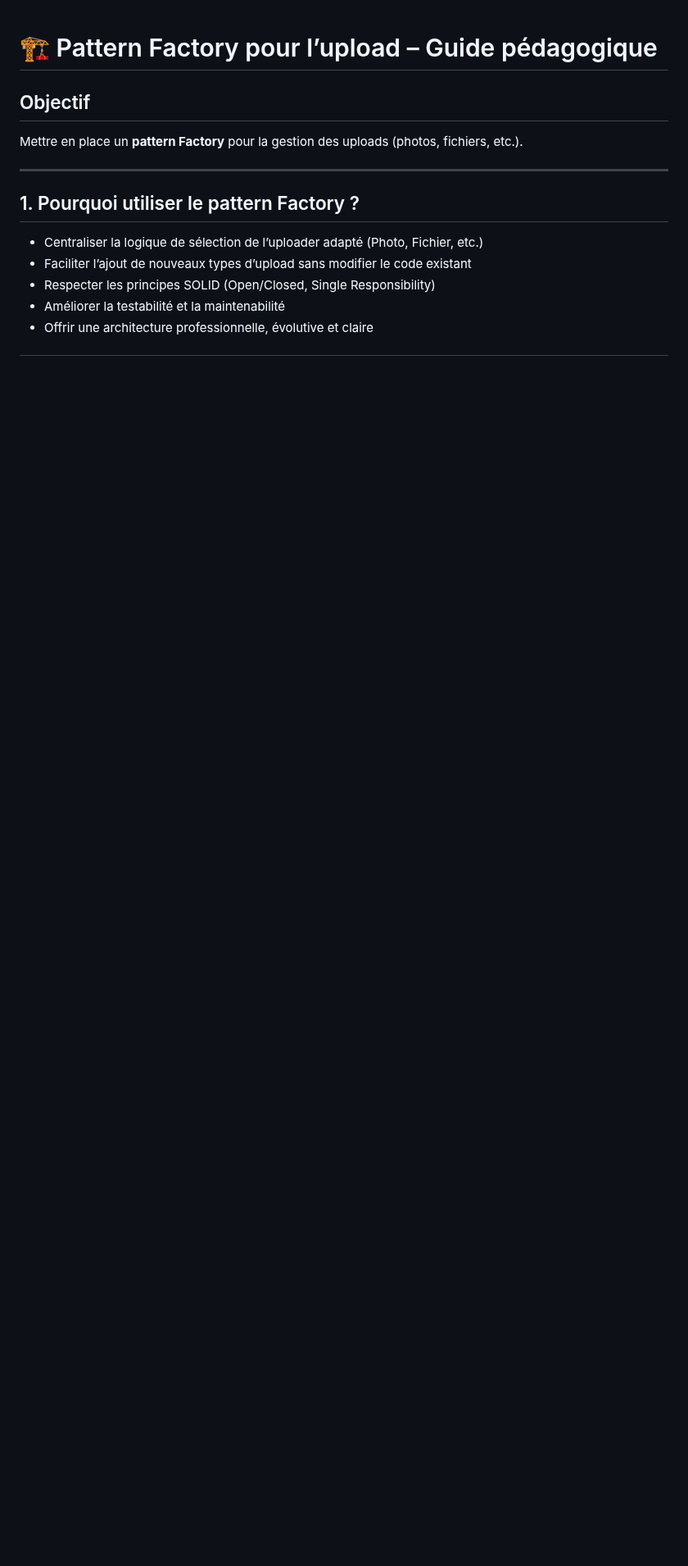
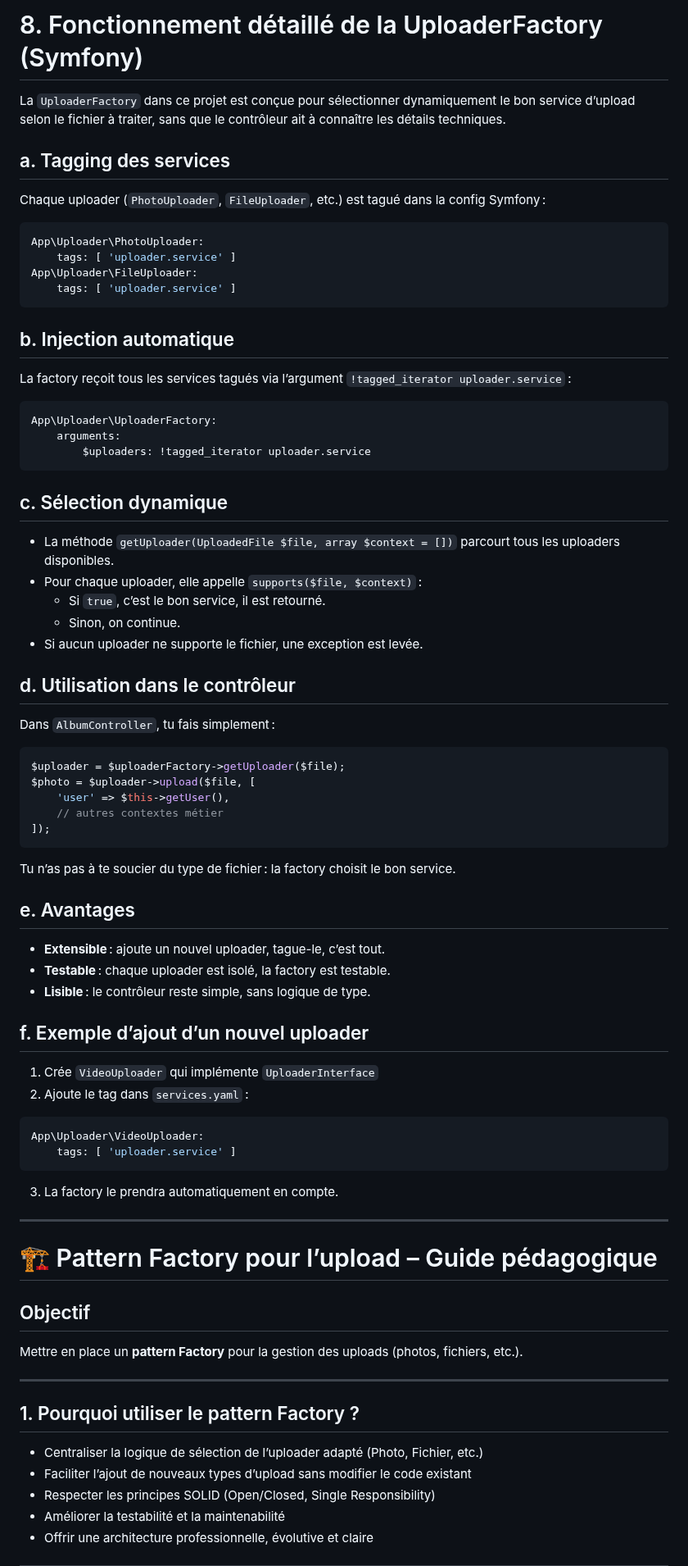
Before and after one commit to ronan-develop/home-cloud, a Markdown page: docs/factory-upload.md, the part around the change. Shown at 82% size. GitHub-like rendering; blank space fills up the shorter version.

Commit message:
📝 docs(factory): ajout explication détaillée UploaderFactory Symfony
Ajoute une section complète sur le fonctionnement concret de la UploaderFactory (tagging, injection, sélection dynamique, usage contrôleur, extension) dans le guide pédagogique.

Permet une compréhension avancée de l’architecture et de l’intégration Symfony pour les uploads.

````diff
--- a/docs/factory-upload.md
+++ b/docs/factory-upload.md
@@ -1,3 +1,70 @@
+# 8. Fonctionnement détaillé de la UploaderFactory (Symfony)
+
+La `UploaderFactory` dans ce projet est conçue pour sélectionner dynamiquement le bon service d’upload selon le fichier à traiter, sans que le contrôleur ait à connaître les détails techniques.
+
+## a. Tagging des services
+
+Chaque uploader (`PhotoUploader`, `FileUploader`, etc.) est tagué dans la config Symfony :
+
+```yaml
+App\Uploader\PhotoUploader:
+    tags: [ 'uploader.service' ]
+App\Uploader\FileUploader:
+    tags: [ 'uploader.service' ]
+```
+
+## b. Injection automatique
+
+La factory reçoit tous les services tagués via l’argument `!tagged_iterator uploader.service` :
+
+```yaml
+App\Uploader\UploaderFactory:
+    arguments:
+        $uploaders: !tagged_iterator uploader.service
+```
+
+## c. Sélection dynamique
+
+- La méthode `getUploader(UploadedFile $file, array $context = [])` parcourt tous les uploaders disponibles.
+- Pour chaque uploader, elle appelle `supports($file, $context)` :
+  - Si `true`, c’est le bon service, il est retourné.
+  - Sinon, on continue.
+- Si aucun uploader ne supporte le fichier, une exception est levée.
+
+## d. Utilisation dans le contrôleur
+
+Dans `AlbumController`, tu fais simplement :
+
+```php
+$uploader = $uploaderFactory->getUploader($file);
+$photo = $uploader->upload($file, [
+    'user' => $this->getUser(),
+    // autres contextes métier
+]);
+```
+
+Tu n’as pas à te soucier du type de fichier : la factory choisit le bon service.
+
+## e. Avantages
+
+- **Extensible** : ajoute un nouvel uploader, tague-le, c’est tout.
+- **Testable** : chaque uploader est isolé, la factory est testable.
+- **Lisible** : le contrôleur reste simple, sans logique de type.
+
+## f. Exemple d’ajout d’un nouvel uploader
+
+1. Crée `VideoUploader` qui implémente `UploaderInterface`
+2. Ajoute le tag dans `services.yaml` :
+
+```yaml
+App\Uploader\VideoUploader:
+    tags: [ 'uploader.service' ]
+```
+
+3. La factory le prendra automatiquement en compte.
+
+---
+
 # 🏗️ Pattern Factory pour l’upload – Guide pédagogique
 
 ## Objectif
````
